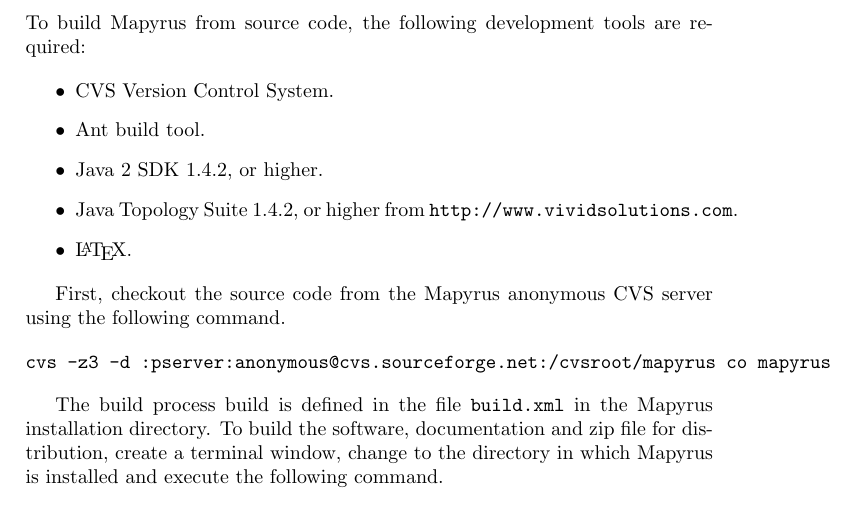
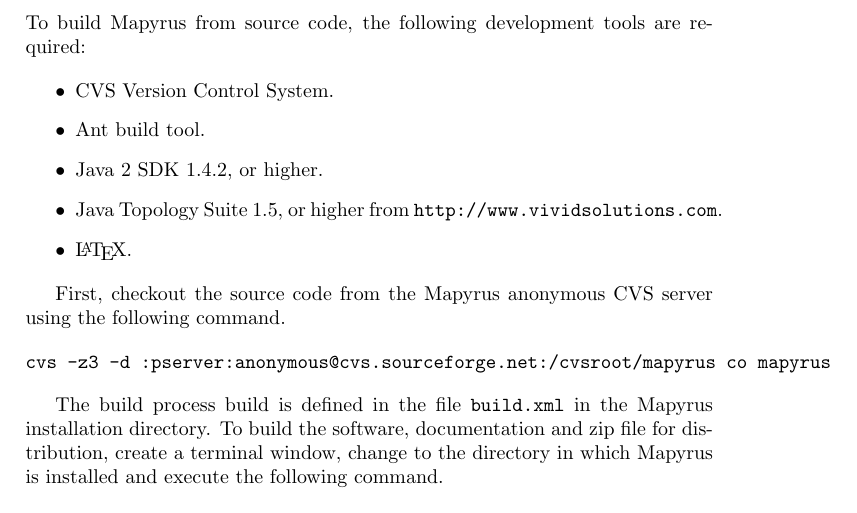
Before and after one commit to simoc/mapyrus, a LaTeX document (userdoc/mapyrus.tex, which reads userdoc/tutorial.tex): part of page 39 of 80, cut so that both start at the same text. Compiled offline with pdfLaTeX.

Commit message:
JTS 1.5 now used. Put footnotes on single line for my HTML conversion script.

```diff
--- a/userdoc/tutorial.tex
+++ b/userdoc/tutorial.tex
@@ -2019,7 +2020,7 @@
 \item
 Java 2 SDK 1.4.2, or higher.
 \item
-Java Topology Suite 1.4.2, or higher from \texttt{http://www.vividsolutions.com}.
+Java Topology Suite 1.5, or higher from \texttt{http://www.vividsolutions.com}.
 \item
 \LaTeX.
 \end{itemize}
```
Also changed, not shown: userdoc/reference.tex (+2 -4 lines), userdoc/tutorial.tex (5 more changed lines).
